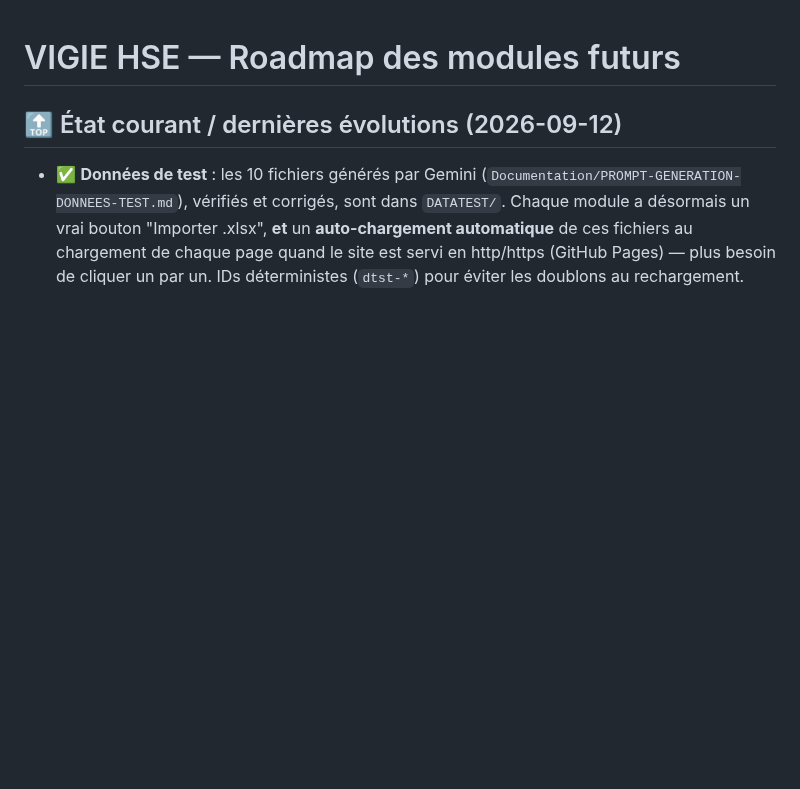
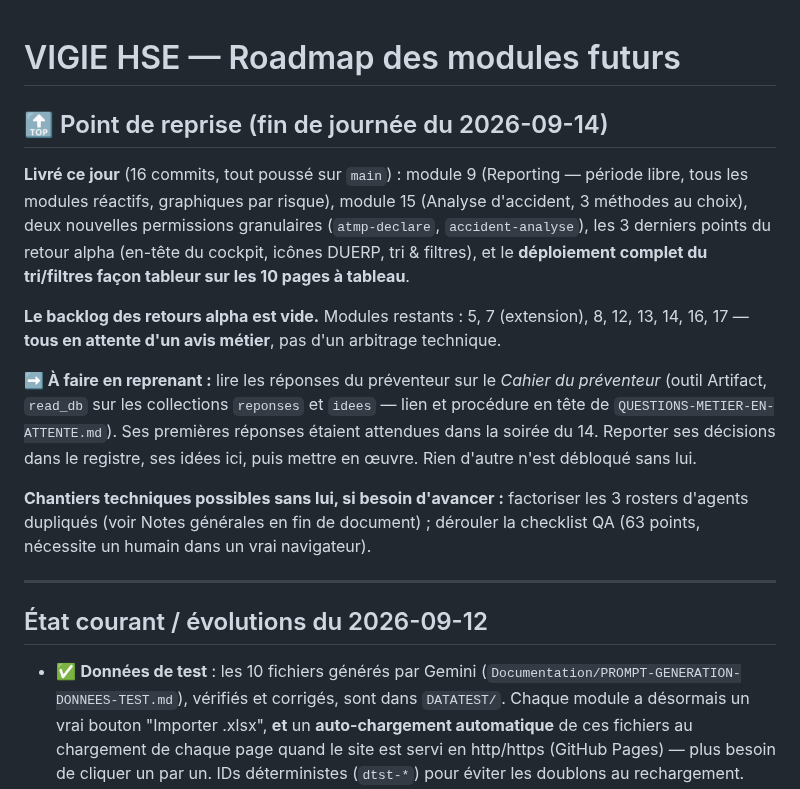
Before and after one commit to Layinolias/Vigie-hse, a Markdown page: Documentation/ROADMAP-MODULES-FUTURS.md, the part around the change. GitHub-like rendering; blank space fills up the shorter version.

Commit message:
Point de reprise en tete de roadmap pour la session suivante
L'etat courant datait encore du 12 septembre. Ajoute en tete un point de
reprise date du 14 au soir : ce qui a ete livre dans la journee, le fait
que le backlog des retours alpha est vide, et surtout la premiere chose
a faire en reprenant — lire les reponses du preventeur sur le Cahier,
puisque tous les modules restants attendent un avis metier et non un
arbitrage technique.

Mentionne aussi les deux chantiers avancables sans lui, au cas ou.

Co-Authored-By: Claude Opus 5 <noreply@anthropic.com>

```diff
--- a/Documentation/ROADMAP-MODULES-FUTURS.md
+++ b/Documentation/ROADMAP-MODULES-FUTURS.md
@@ -1,6 +1,18 @@
 # VIGIE HSE — Roadmap des modules futurs
 
-## 🔝 État courant / dernières évolutions (2026-09-12)
+## 🔝 Point de reprise (fin de journée du 2026-09-14)
+
+**Livré ce jour** (16 commits, tout poussé sur `main`) : module 9 (Reporting — période libre, tous les modules réactifs, graphiques par risque), module 15 (Analyse d'accident, 3 méthodes au choix), deux nouvelles permissions granulaires (`atmp-declare`, `accident-analyse`), les 3 derniers points du retour alpha (en-tête du cockpit, icônes DUERP, tri & filtres), et le **déploiement complet du tri/filtres façon tableur sur les 10 pages à tableau**.
+
+**Le backlog des retours alpha est vide.** Modules restants : 5, 7 (extension), 8, 12, 13, 14, 16, 17 — **tous en attente d'un avis métier**, pas d'un arbitrage technique.
+
+**➡️ À faire en reprenant :** lire les réponses du préventeur sur le *Cahier du préventeur* (outil Artifact, `read_db` sur les collections `reponses` et `idees` — lien et procédure en tête de `QUESTIONS-METIER-EN-ATTENTE.md`). Ses premières réponses étaient attendues dans la soirée du 14. Reporter ses décisions dans le registre, ses idées ici, puis mettre en œuvre. Rien d'autre n'est débloqué sans lui.
+
+**Chantiers techniques possibles sans lui, si besoin d'avancer :** factoriser les 3 rosters d'agents dupliqués (voir Notes générales en fin de document) ; dérouler la checklist QA (63 points, nécessite un humain dans un vrai navigateur).
+
+---
+
+## État courant / évolutions du 2026-09-12
 
 - ✅ **Données de test** : les 10 fichiers générés par Gemini (`Documentation/PROMPT-GENERATION-DONNEES-TEST.md`), vérifiés et corrigés, sont dans `DATATEST/`. Chaque module a désormais un vrai bouton "Importer .xlsx", **et** un **auto-chargement automatique** de ces fichiers au chargement de chaque page quand le site est servi en http/https (GitHub Pages) — plus besoin de cliquer un par un. IDs déterministes (`dtst-*`) pour éviter les doublons au rechargement.
 - ✅ **Météo sans géolocalisation** : le widget météo (topbar, cockpit) ne demande plus la permission de localisation au navigateur. L'utilisateur choisit lui-même sa ville via une popover de recherche (API de géocodage Open-Meteo), le choix est mémorisé dans le navigateur.
```
